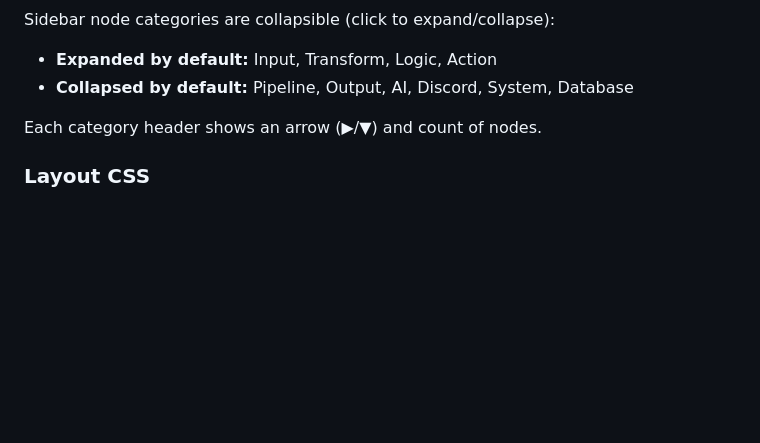
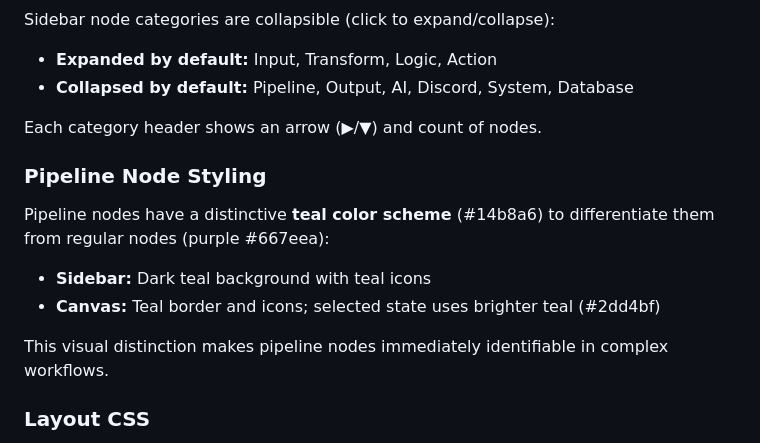
Before and after one commit to darrenoakey/dazflow2, a Markdown page: CLAUDE.md, the part around the change. GitHub-like rendering; blank space fills up the shorter version.

Commit message:
Add pipeline node styling docs to CLAUDE.md
Document the teal color scheme for pipeline nodes to help future sessions
understand the visual distinction.

Co-Authored-By: Claude Opus 4.5 <noreply@anthropic.com>

```diff
--- a/CLAUDE.md
+++ b/CLAUDE.md
@@ -161,6 +161,14 @@ Sidebar node categories are collapsible (click to expand/collapse):
 
 Each category header shows an arrow (▶/▼) and count of nodes.
 
+### Pipeline Node Styling
+
+Pipeline nodes have a distinctive **teal color scheme** (#14b8a6) to differentiate them from regular nodes (purple #667eea):
+- **Sidebar:** Dark teal background with teal icons
+- **Canvas:** Teal border and icons; selected state uses brighter teal (#2dd4bf)
+
+This visual distinction makes pipeline nodes immediately identifiable in complex workflows.
+
 ### Layout CSS
 
 The editor uses viewport units (`100vw`, `100vh`) and `overflow: hidden` to prevent page scrollbar:
```
